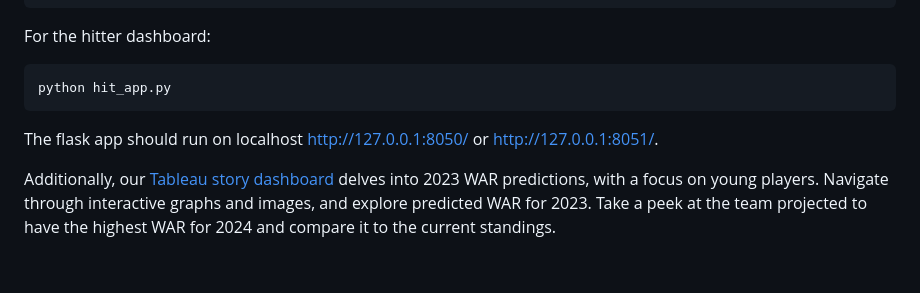
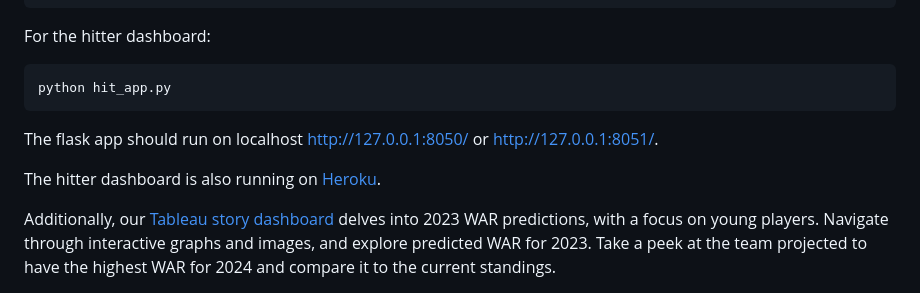
Before and after one commit to PsCushman/baseball-rule-changes, a Markdown page: README.md, the part around the change. Drawn GitHub-style; blank space fills up the shorter version.

```diff
--- a/README.md
+++ b/README.md
@@ -61,6 +61,8 @@ For the hitter dashboard:
 
 The flask app should run on localhost http://127.0.0.1:8050/ or http://127.0.0.1:8051/.
 
+The hitter dashboard is also running on [Heroku](https://hitter-dashboard-c2418a816a17.herokuapp.com/).
+
 Additionally, our [Tableau story dashboard](https://public.tableau.com/app/profile/leonardo.pierantoni/viz/MLBPredictions/Story1?publish=yes) delves into 2023 WAR predictions, with a focus on young players. Navigate through interactive graphs and images, and explore predicted WAR for 2023. Take a peek at the team projected to have the highest WAR for 2024 and compare it to the current standings.
 
 ![Screen Shot 2023-08-31 at 10 19 56 PM](https://github.com/PsCushman/baseball-rule-changes/assets/122395437/fbc642b0-d668-454f-8bdc-f6fab13ed34a)
```
